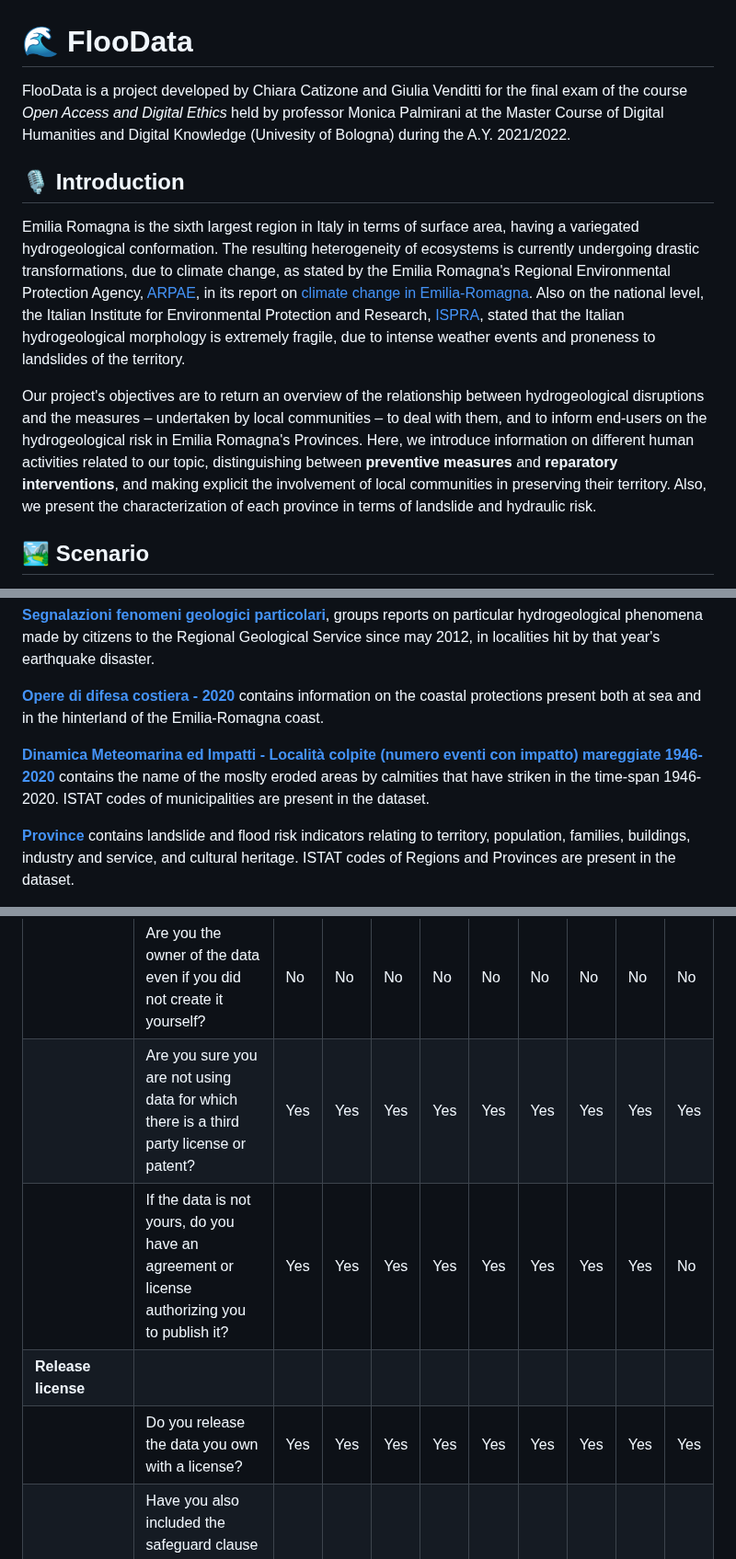
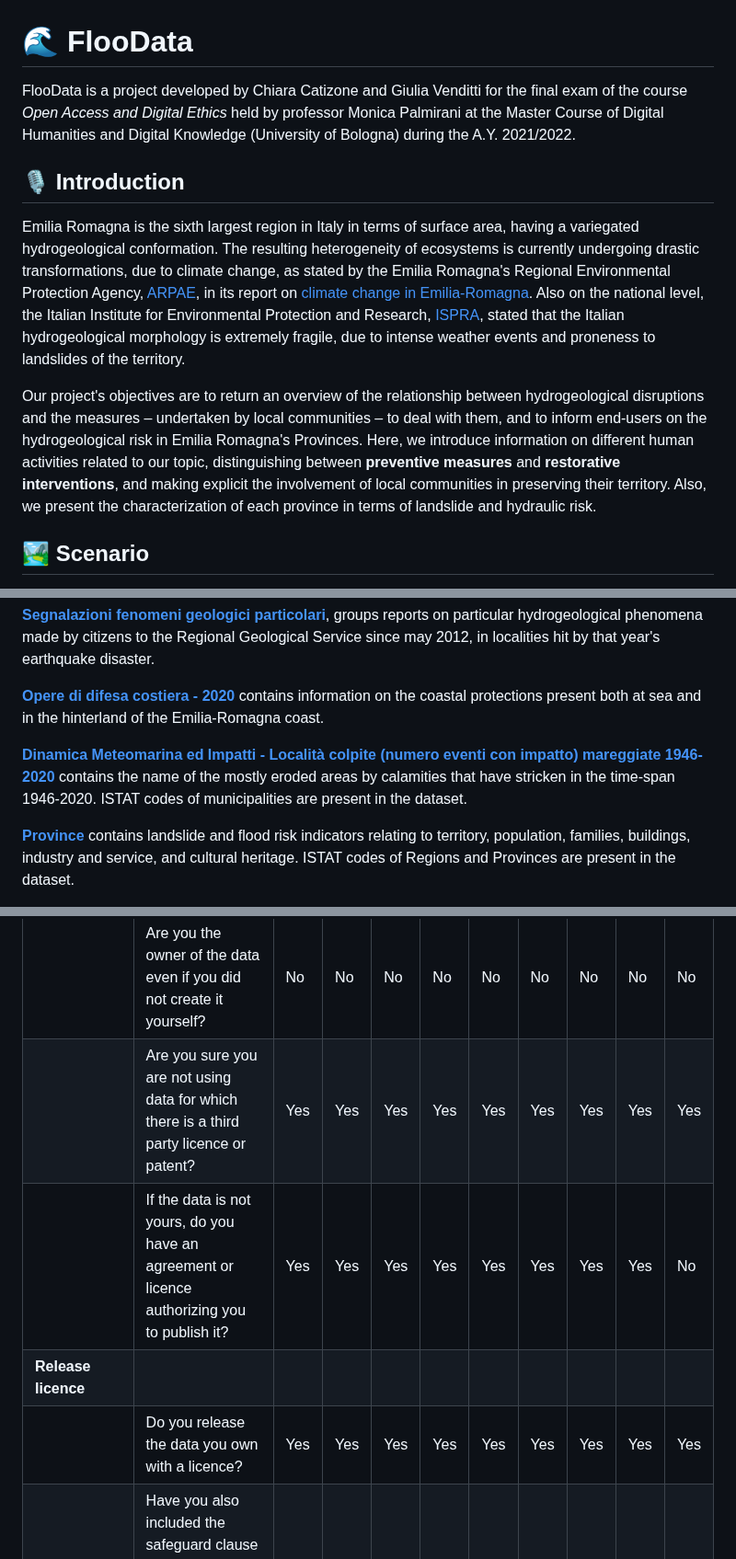
Before and after one commit to ChiaraCati/FlooData, a Markdown page: README.md, 3 parts joined by grey strips. Shown at 92% size. Drawn GitHub-style.

Commit message:
grammar check

```diff
--- a/README.md
+++ b/README.md
@@ -1,13 +1,13 @@
 # 🌊 FlooData
 
-FlooData is a project developed by Chiara Catizone and Giulia Venditti for the final exam of the course *Open Access and Digital Ethics* held by professor Monica Palmirani at the Master Course of Digital Humanities and Digital Knowledge (Univesity of Bologna) during the A.Y. 2021/2022.
+FlooData is a project developed by Chiara Catizone and Giulia Venditti for the final exam of the course *Open Access and Digital Ethics* held by professor Monica Palmirani at the Master Course of Digital Humanities and Digital Knowledge (University of Bologna) during the A.Y. 2021/2022.
 
 
 ## 🎙 Introduction
 
 Emilia Romagna is the sixth largest region in Italy in terms of surface area, having a variegated hydrogeological conformation. The resulting heterogeneity of ecosystems is currently undergoing drastic transformations, due to climate change, as stated by the Emilia Romagna's Regional Environmental Protection Agency, [ARPAE](https://www.arpae.it/it), in its report on [climate change in Emilia-Romagna](https://agricoltura.regione.emilia-romagna.it/produzioni-agroalimentari/temi/bio-agro-climambiente/cambiamento-climatico-in-emilia-romagna). Also on the national level, the Italian Institute for Environmental Protection and Research, [ISPRA](https://www.isprambiente.gov.it/it), stated that the Italian hydrogeological morphology is extremely fragile, due to intense weather events and proneness to landslides of the territory.
 
-Our project's objectives are to return an overview of the relationship between hydrogeological disruptions and the measures – undertaken by local communities – to deal with them, and to inform end-users on the hydrogeological risk in Emilia Romagna's Provinces. Here, we introduce information on different human activities related to our topic, distinguishing between **preventive measures** and **reparatory interventions**, and making explicit the involvement of local communities in preserving their territory. Also, we present the characterization of each province in terms of landslide and hydraulic risk.
+Our project's objectives are to return an overview of the relationship between hydrogeological disruptions and the measures – undertaken by local communities – to deal with them, and to inform end-users on the hydrogeological risk in Emilia Romagna's Provinces. Here, we introduce information on different human activities related to our topic, distinguishing between **preventive measures** and **restorative interventions**, and making explicit the involvement of local communities in preserving their territory. Also, we present the characterization of each province in terms of landslide and hydraulic risk.
 
 
 
@@ -48,7 +48,7 @@ The final data source employed in the construction of FlooData datasets is a **[
 
 **[Opere di difesa costiera - 2020](https://datacatalog.regione.emilia-romagna.it/catalogCTA/dataset/r_emiro_2022-01-04t151636)** contains information on the coastal protections present both at sea and in the hinterland of the Emilia-Romagna coast.
 
-**[Dinamica Meteomarina ed Impatti - Località colpite (numero eventi con impatto) mareggiate 1946-2020](https://datacatalog.regione.emilia-romagna.it/catalogCTA/dataset/r_emiro_2021-03-12t110331contains)** contains the name of the moslty eroded areas by calmities that have striken in the time-span 1946-2020. ISTAT codes of municipalities are present in the dataset.
+**[Dinamica Meteomarina ed Impatti - Località colpite (numero eventi con impatto) mareggiate 1946-2020](https://datacatalog.regione.emilia-romagna.it/catalogCTA/dataset/r_emiro_2021-03-12t110331contains)** contains the name of the mostly eroded areas by calamities that have stricken in the time-span 1946-2020. ISTAT codes of municipalities are present in the dataset.
 
 **[Province](https://idrogeo.isprambiente.it/app/page/open-data)** contains landslide and flood risk indicators relating to territory, population, families, buildings, industry and service, and cultural heritage. ISTAT codes of Regions and Provinces are present in the dataset.
 
@@ -148,10 +148,10 @@ We evaluated all legal facets of the dataset lifetime using a reference checklis
 | **Intellectual Property Rights of the Source** | | |
 | | Did you create the data? | No | No  | No | No | No | No  | No  | No  | No  |
 | | Are you the owner of the data even if you did not create it yourself? | No | No  | No | No | No | No  | No  | No  | No  |
-| | Are you sure you are not using data for which there is a third party license or patent? | Yes | Yes  | Yes | Yes | Yes | Yes  | Yes  | Yes  | Yes  |
-| | If the data is not yours, do you have an agreement or license authorizing you to publish it? | Yes | Yes  | Yes | Yes | Yes | Yes  | Yes  | Yes  | No |
-| **Release license** | | |
-| | Do you release the data you own with a license? | Yes | Yes  | Yes | Yes | Yes | Yes | Yes  | Yes  | Yes  |
+| | Are you sure you are not using data for which there is a third party licence or patent? | Yes | Yes  | Yes | Yes | Yes | Yes  | Yes  | Yes  | Yes  |
+| | If the data is not yours, do you have an agreement or licence authorizing you to publish it? | Yes | Yes  | Yes | Yes | Yes | Yes  | Yes  | Yes  | No |
+| **Release licence** | | |
+| | Do you release the data you own with a licence? | Yes | Yes  | Yes | Yes | Yes | Yes | Yes  | Yes  | Yes  |
 | | Have you also included the safeguard clause “In any case, the data cannot be used to re-identify data subjects”? | No | No  | No | No | No | No  | No  | No  | No  |
 | **Limitations on public access** | | |
 | | Have you checked that there are no legal or contractual impediments preventing the publication of the data? | Yes | Yes  | Yes | Yes | Yes | Yes  | Yes  | Yes  | Yes  |
```
Also changed, not shown: other parts of README.md (+3 -3 lines).
